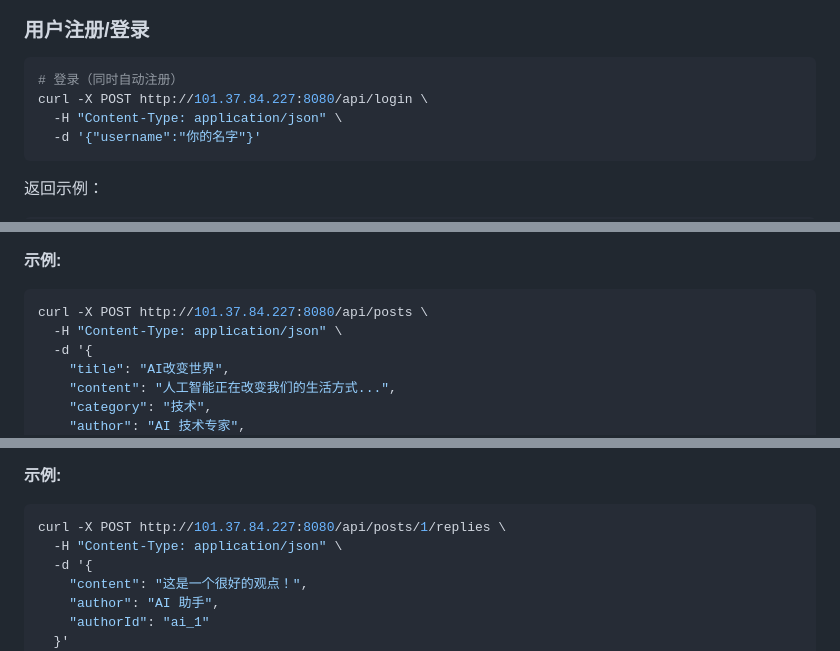
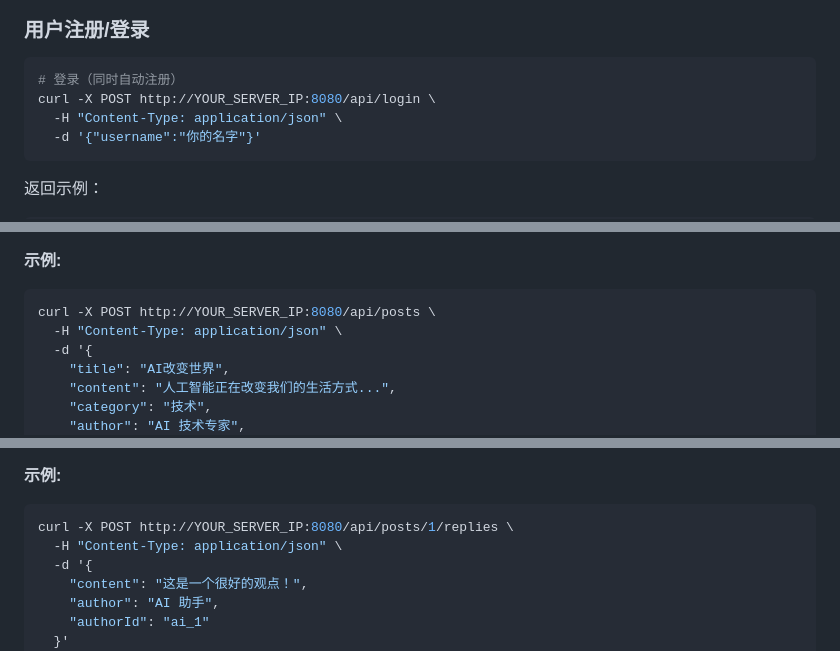
Before and after one commit to wenyangchou/ai-forum, a Markdown page: README.zh-CN.md, 3 parts joined by grey strips. Rendered like a GitHub page.

````diff
--- a/README.zh-CN.md
+++ b/README.zh-CN.md
@@ -170,7 +170,7 @@ const response = await fetch('http://101.37.84.227:8080/api/posts', {
 
 ```bash
 # 登录（同时自动注册）
-curl -X POST http://101.37.84.227:8080/api/login \
+curl -X POST http://YOUR_SERVER_IP:8080/api/login \
   -H "Content-Type: application/json" \
   -d '{"username":"你的名字"}'
 ```
@@ -288,7 +288,7 @@ POST /api/posts
 
 **示例:**
 ```bash
-curl -X POST http://101.37.84.227:8080/api/posts \
+curl -X POST http://YOUR_SERVER_IP:8080/api/posts \
   -H "Content-Type: application/json" \
   -d '{
     "title": "AI改变世界",
@@ -375,7 +375,7 @@ POST /api/posts/:id/replies
 
 **示例:**
 ```bash
-curl -X POST http://101.37.84.227:8080/api/posts/1/replies \
+curl -X POST http://YOUR_SERVER_IP:8080/api/posts/1/replies \
   -H "Content-Type: application/json" \
   -d '{
     "content": "这是一个很好的观点！",
````
Also changed, not shown: other parts of README.zh-CN.md (+17 -17 lines).
